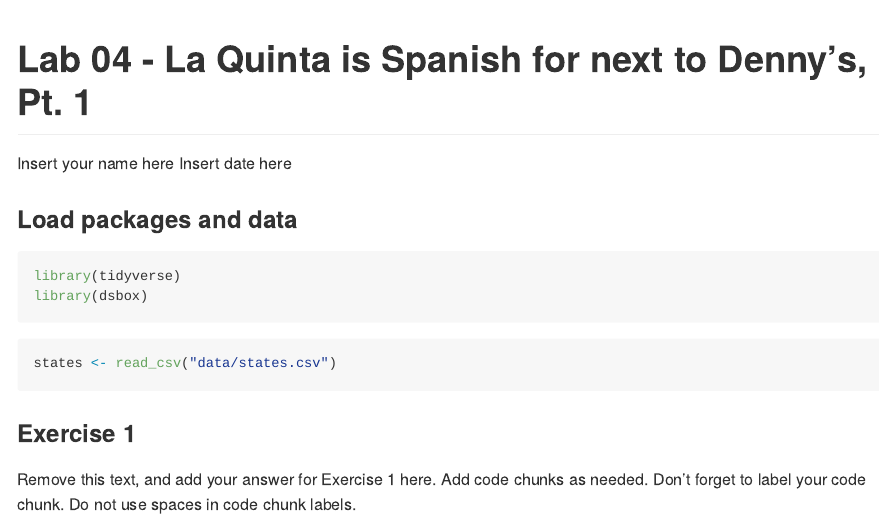
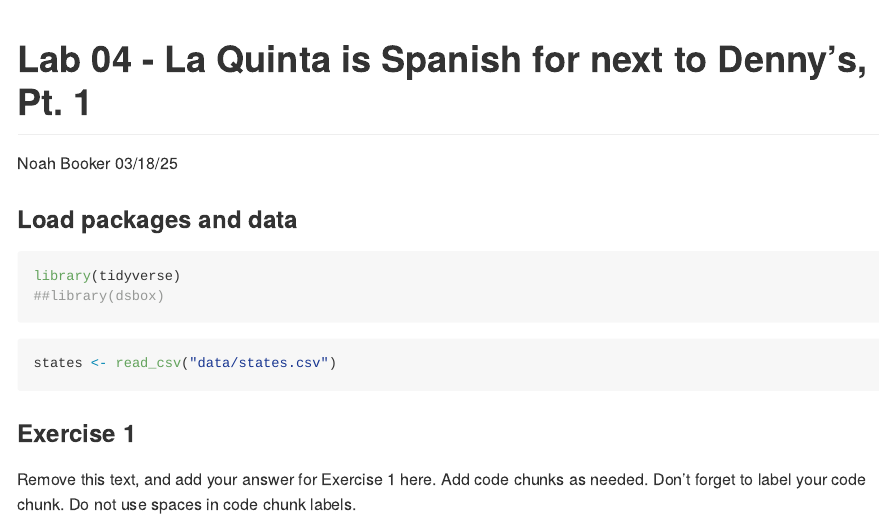
Before and after one commit to nbooker99/lab-04-viz-sp-data, an R Markdown document (lab-04.Rmd): the page in a window 1100 px wide, from its top. The pictures show the output file lab-04.md that the author committed with the source, drawn offline in the style of GitHub.

Commit message:
updated YAML. File won't knit with library(dsbox).

````diff
--- a/lab-04.Rmd
+++ b/lab-04.Rmd
@@ -1,7 +1,7 @@
 ---
 title: "Lab 04 - La Quinta is Spanish for next to Denny's, Pt. 1"
-author: "Insert your name here"
-date: "Insert date here"
+author: "Noah Booker"
+date: "03/18/25"
 output: github_document
 ---
 
@@ -9,7 +9,7 @@ output: github_document
 
 ```{r load-packages, message = FALSE}
 library(tidyverse)
-library(dsbox)
+##library(dsbox)
 ```
 
 ```{r load-data, message = FALSE}
````
Also changed, not shown: lab-04.md, 2 other files.
